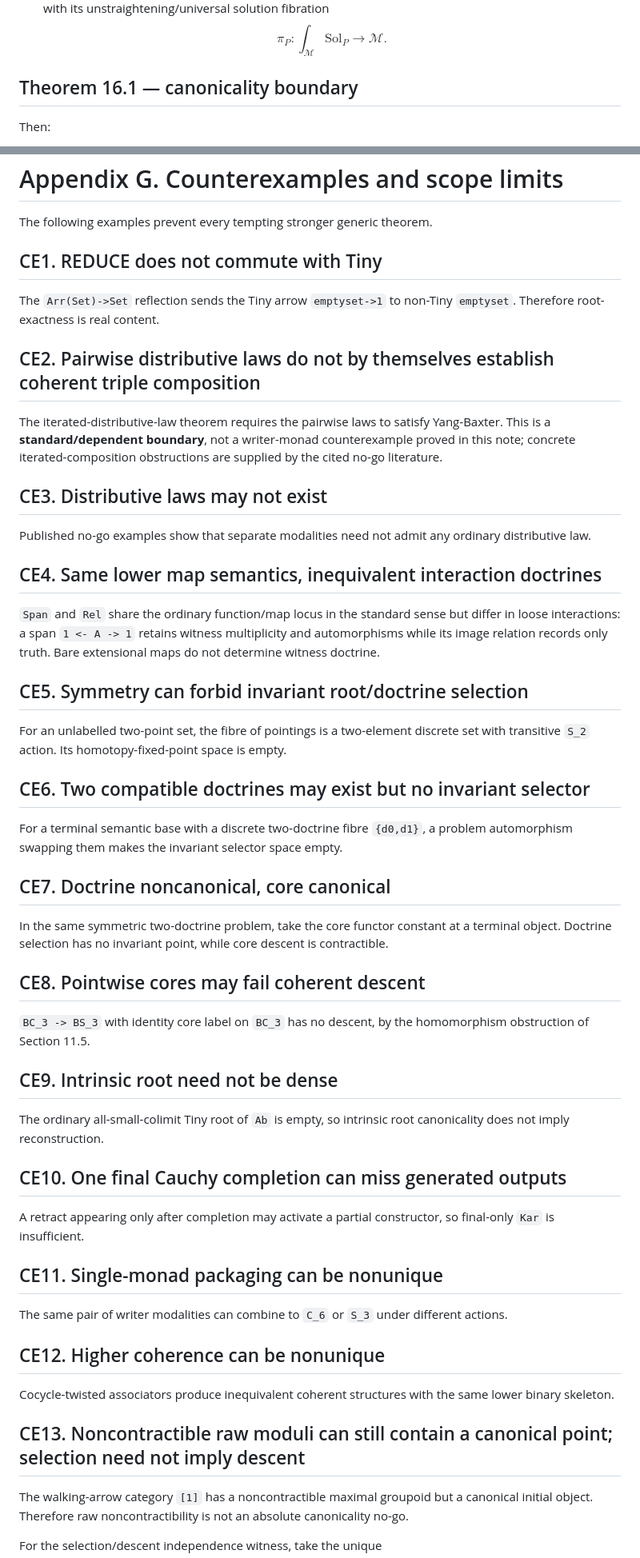
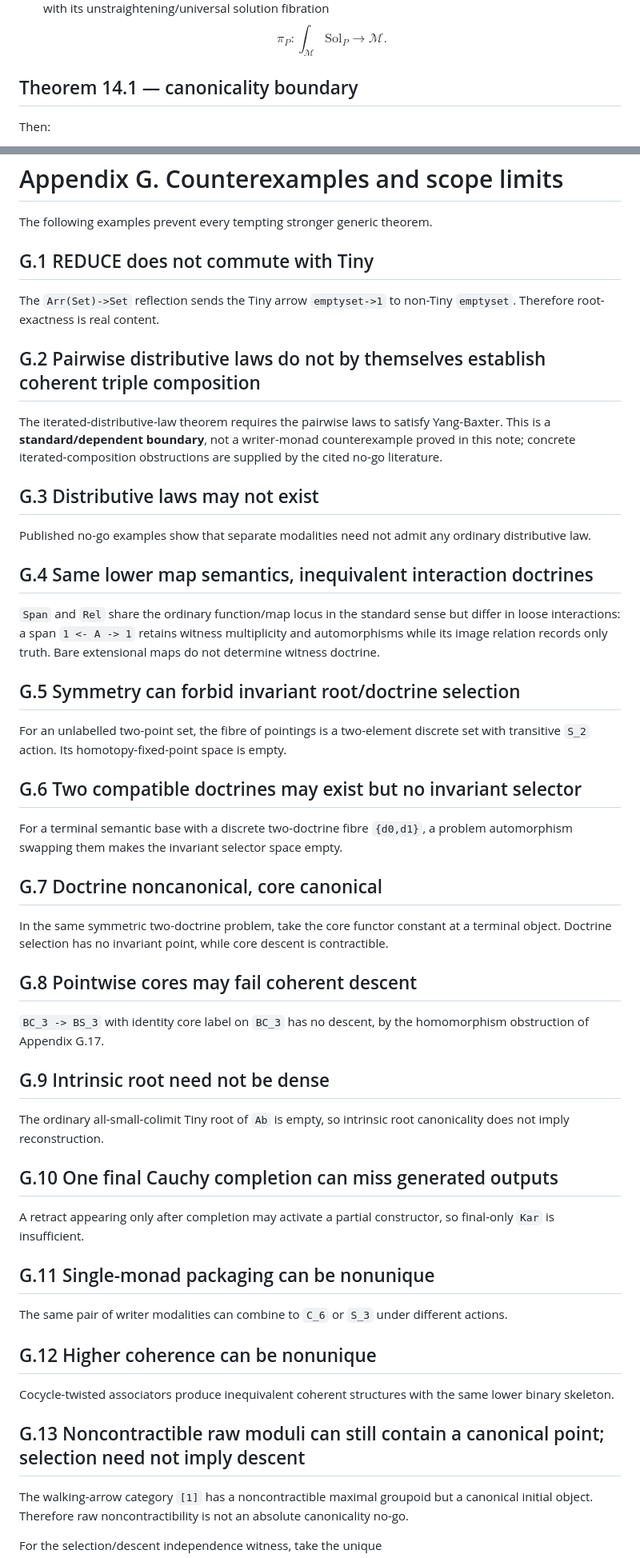
Before and after one commit to ogiekako/exact-interaction-geometry, a Markdown page: EIG_CORE.md, 2 parts joined by grey strips. Shown at 80% size. Rendered like a GitHub page.

```diff
--- a/EIG_CORE.md
+++ b/EIG_CORE.md
@@ -1138,7 +1023,7 @@ $$
    \pi_P:\int_{\mathcal M}\mathrm{Sol}_P\to\mathcal M.
 $$
 
-## Theorem 16.1 — canonicality boundary
+## Theorem 14.1 — canonicality boundary
 
 Then:
 
@@ -1866,55 +1765,55 @@ The downstream process nerve remains noncircular only if:
 
 The following examples prevent every tempting stronger generic theorem.
 
-## CE1. REDUCE does not commute with Tiny
+## G.1 REDUCE does not commute with Tiny
 
 The `Arr(Set)->Set` reflection sends the Tiny arrow `emptyset->1` to non-Tiny `emptyset`. Therefore root-exactness is real content.
 
-## CE2. Pairwise distributive laws do not by themselves establish coherent triple composition
+## G.2 Pairwise distributive laws do not by themselves establish coherent triple composition
 
 The iterated-distributive-law theorem requires the pairwise laws to satisfy Yang-Baxter. This is a **standard/dependent boundary**, not a writer-monad counterexample proved in this note; concrete iterated-composition obstructions are supplied by the cited no-go literature.
 
-## CE3. Distributive laws may not exist
+## G.3 Distributive laws may not exist
 
 Published no-go examples show that separate modalities need not admit any ordinary distributive law.
 
-## CE4. Same lower map semantics, inequivalent interaction doctrines
+## G.4 Same lower map semantics, inequivalent interaction doctrines
 
 `Span` and `Rel` share the ordinary function/map locus in the standard sense but differ in loose interactions: a span `1 <- A -> 1` retains witness multiplicity and automorphisms while its image relation records only truth. Bare extensional maps do not determine witness doctrine.
 
-## CE5. Symmetry can forbid invariant root/doctrine selection
+## G.5 Symmetry can forbid invariant root/doctrine selection
 
 For an unlabelled two-point set, the fibre of pointings is a two-element discrete set with transitive `S_2` action. Its homotopy-fixed-point space is empty.
 
-## CE6. Two compatible doctrines may exist but no invariant selector
+## G.6 Two compatible doctrines may exist but no invariant selector
 
 For a terminal semantic base with a discrete two-doctrine fibre `{d0,d1}`, a problem automorphism swapping them makes the invariant selector space empty.
 
-## CE7. Doctrine noncanonical, core canonical
+## G.7 Doctrine noncanonical, core canonical
 
 In the same symmetric two-doctrine problem, take the core functor constant at a terminal object. Doctrine selection has no invariant point, while core descent is contractible.
 
-## CE8. Pointwise cores may fail coherent descent
-
-`BC_3 -> BS_3` with identity core label on `BC_3` has no descent, by the homomorphism obstruction of Section 11.5.
-
-## CE9. Intrinsic root need not be dense
+## G.8 Pointwise cores may fail coherent descent
+
+`BC_3 -> BS_3` with identity core label on `BC_3` has no descent, by the homomorphism obstruction of Appendix G.17.
+
+## G.9 Intrinsic root need not be dense
 
 The ordinary all-small-colimit Tiny root of `Ab` is empty, so intrinsic root canonicality does not imply reconstruction.
 
-## CE10. One final Cauchy completion can miss generated outputs
+## G.10 One final Cauchy completion can miss generated outputs
 
 A retract appearing only after completion may activate a partial constructor, so final-only `Kar` is insufficient.
 
-## CE11. Single-monad packaging can be nonunique
+## G.11 Single-monad packaging can be nonunique
 
 The same pair of writer modalities can combine to `C_6` or `S_3` under different actions.
 
-## CE12. Higher coherence can be nonunique
+## G.12 Higher coherence can be nonunique
 
 Cocycle-twisted associators produce inequivalent coherent structures with the same lower binary skeleton.
 
-## CE13. Noncontractible raw moduli can still contain a canonical point; selection need not imply descent
+## G.13 Noncontractible raw moduli can still contain a canonical point; selection need not imply descent
 
 The walking-arrow category `[1]` has a noncontractible maximal groupoid but a canonical initial object. Therefore raw noncontractibility is not an absolute canonicality no-go.
 
```
Also changed, not shown: other parts of EIG_CORE.md (+125 -152 lines).
